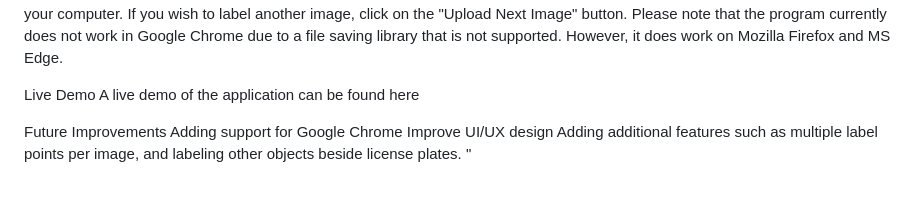
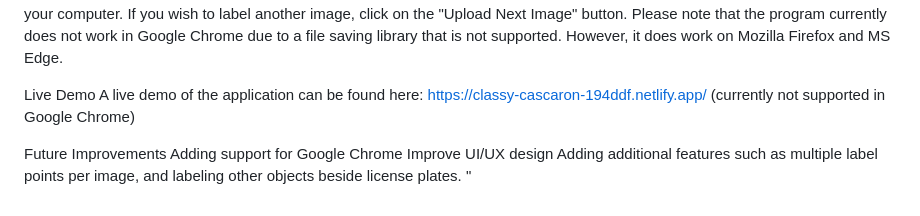
Before and after one commit to DinoHimaj/JS-Image-Label-App, a Markdown page: README.md, the part around the change. GitHub-like rendering.

```diff
--- a/README.md
+++ b/README.md
@@ -57,7 +57,8 @@ If you wish to label another image, click on the "Upload Next Image" button.
 Please note that the program currently does not work in Google Chrome due to a file saving library that is not supported. However, it does work on Mozilla Firefox and MS Edge.
 
 Live Demo
-A live demo of the application can be found here
+A live demo of the application can be found here:
+https://classy-cascaron-194ddf.netlify.app/ (currently not supported in Google Chrome)
 
 Future Improvements
 Adding support for Google Chrome
```
